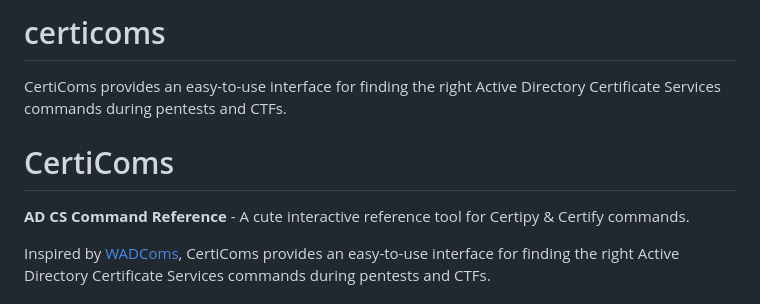
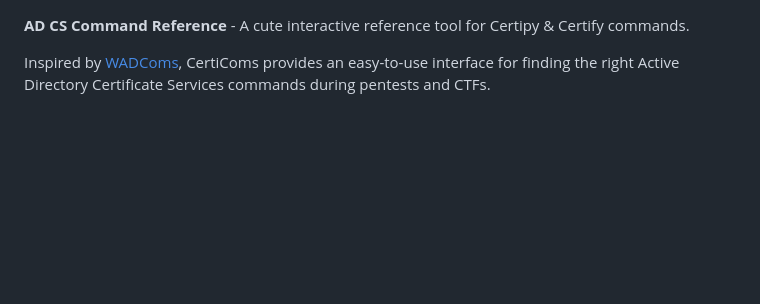
Before and after one commit to panekopanko/certicoms, a Markdown page: README.md, the part around the change. Rendered like a GitHub page; blank space fills up the shorter version.

```diff
--- a/README.md
+++ b/README.md
@@ -1,7 +1,3 @@
-# certicoms
-CertiComs provides an easy-to-use interface for finding the right Active Directory Certificate Services commands during pentests and CTFs.
-# CertiComs
-
 **AD CS Command Reference** - A cute interactive reference tool for Certipy & Certify commands.
 
 Inspired by [WADComs](https://wadcoms.github.io/), CertiComs provides an easy-to-use interface for finding the right Active Directory Certificate Services commands during pentests and CTFs.
```
